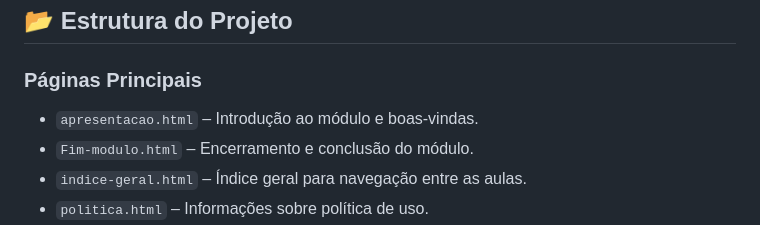
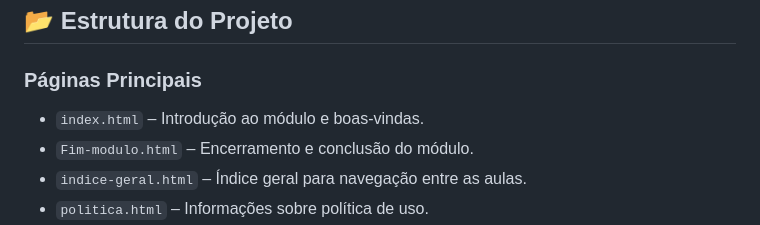
Before and after one commit to furiousofnight/front-end-modulo-1, a Markdown page: README.md, the part around the change. GitHub-like rendering.

```diff
--- a/README.md
+++ b/README.md
@@ -10,7 +10,7 @@ Este repositório reúne páginas, exercícios, exemplos e recursos multimídia
 ## 📂 Estrutura do Projeto
 
 ### Páginas Principais
-- `apresentacao.html` – Introdução ao módulo e boas-vindas.
+- `index.html` – Introdução ao módulo e boas-vindas.
 - `Fim-modulo.html` – Encerramento e conclusão do módulo.
 - `indice-geral.html` – Índice geral para navegação entre as aulas.
 - `politica.html` – Informações sobre política de uso.
```
